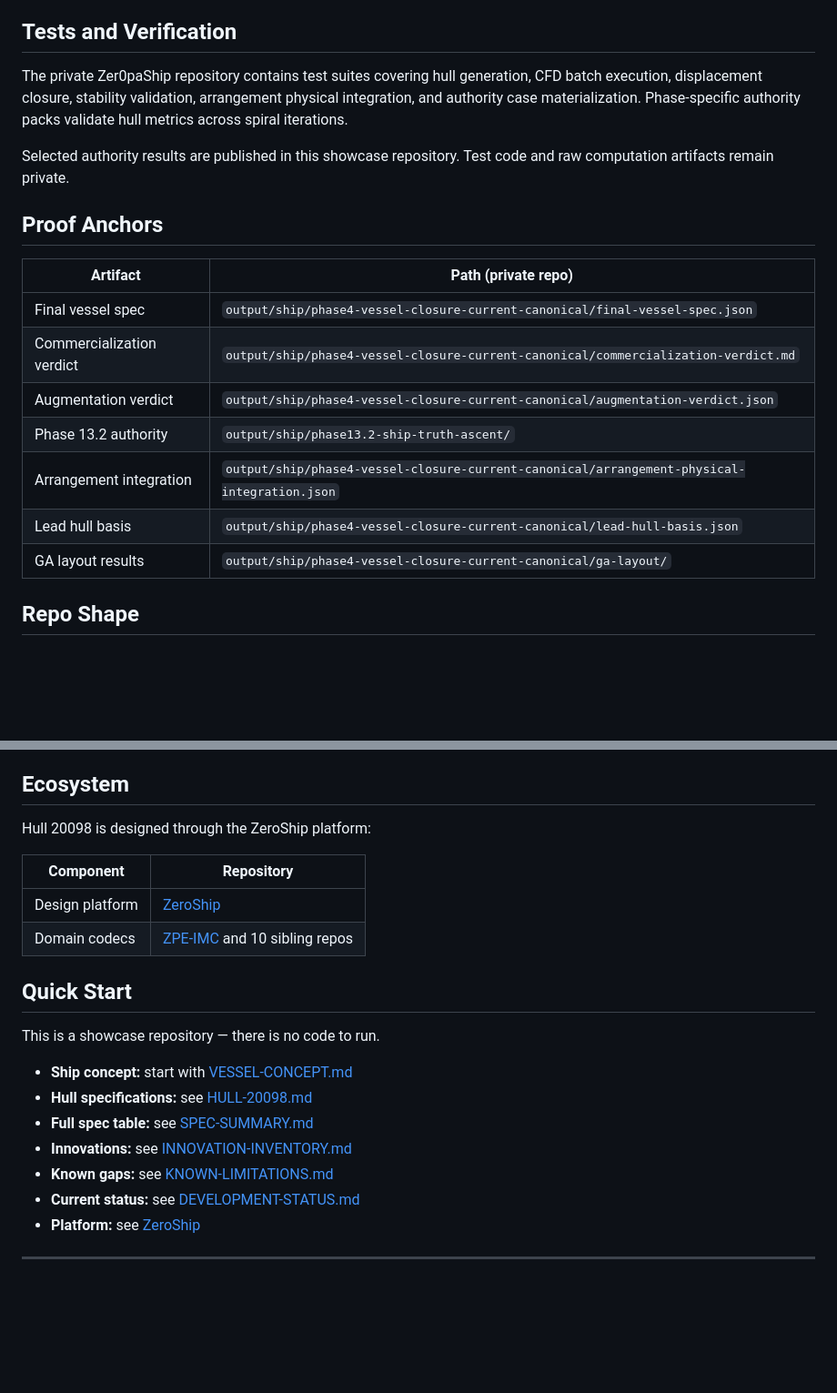
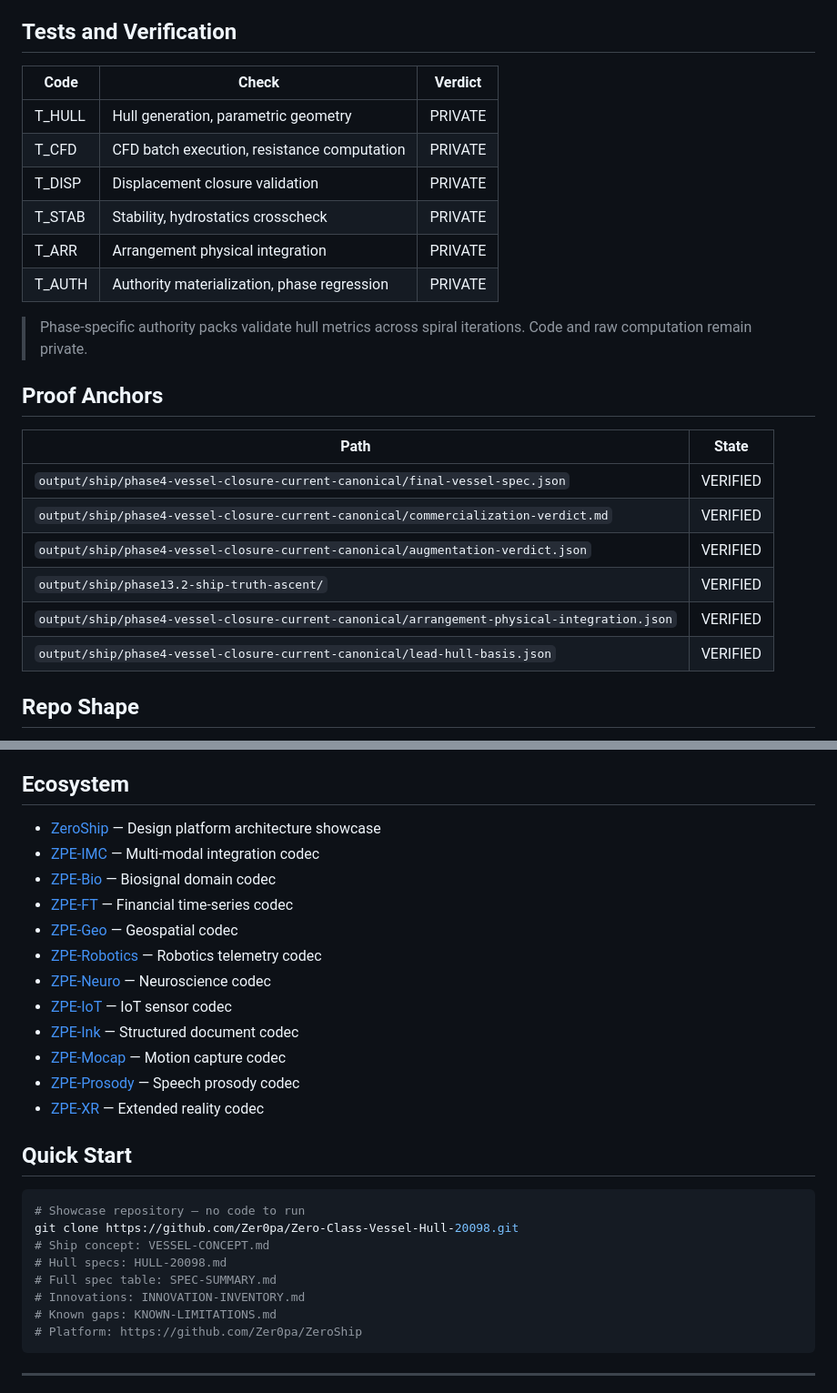
Before and after one commit to Zer0pa/Zero-Class-Vessel-Hull-20098, a Markdown page: README.md, 2 parts joined by grey strips. Shown at 91% size. Rendered like a GitHub page; blank space fills up the shorter version.

````diff
--- a/README.md
+++ b/README.md
@@ -64,21 +61,27 @@ Part of the [Zer0pa](https://github.com/Zer0pa) family. Platform: [ZeroShip](htt
 
 ## Tests and Verification
 
-The private Zer0paShip repository contains test suites covering hull generation, CFD batch execution, displacement closure, stability validation, arrangement physical integration, and authority case materialization. Phase-specific authority packs validate hull metrics across spiral iterations.
+| Code | Check | Verdict |
+|------|-------|---------|
+| T_HULL | Hull generation, parametric geometry | PRIVATE |
+| T_CFD | CFD batch execution, resistance computation | PRIVATE |
+| T_DISP | Displacement closure validation | PRIVATE |
+| T_STAB | Stability, hydrostatics crosscheck | PRIVATE |
+| T_ARR | Arrangement physical integration | PRIVATE |
+| T_AUTH | Authority materialization, phase regression | PRIVATE |
 
-Selected authority results are published in this showcase repository. Test code and raw computation artifacts remain private.
+> Phase-specific authority packs validate hull metrics across spiral iterations. Code and raw computation remain private.
 
 ## Proof Anchors
 
-| Artifact | Path (private repo) |
-|----------|---------------------|
-| Final vessel spec | `output/ship/phase4-vessel-closure-current-canonical/final-vessel-spec.json` |
-| Commercialization verdict | `output/ship/phase4-vessel-closure-current-canonical/commercialization-verdict.md` |
-| Augmentation verdict | `output/ship/phase4-vessel-closure-current-canonical/augmentation-verdict.json` |
-| Phase 13.2 authority | `output/ship/phase13.2-ship-truth-ascent/` |
-| Arrangement integration | `output/ship/phase4-vessel-closure-current-canonical/arrangement-physical-integration.json` |
-| Lead hull basis | `output/ship/phase4-vessel-closure-current-canonical/lead-hull-basis.json` |
-| GA layout results | `output/ship/phase4-vessel-closure-current-canonical/ga-layout/` |
+| Path | State |
+|------|-------|
+| `output/ship/phase4-vessel-closure-current-canonical/final-vessel-spec.json` | VERIFIED |
+| `output/ship/phase4-vessel-closure-current-canonical/commercialization-verdict.md` | VERIFIED |
+| `output/ship/phase4-vessel-closure-current-canonical/augmentation-verdict.json` | VERIFIED |
+| `output/ship/phase13.2-ship-truth-ascent/` | VERIFIED |
+| `output/ship/phase4-vessel-closure-current-canonical/arrangement-physical-integration.json` | VERIFIED |
+| `output/ship/phase4-vessel-closure-current-canonical/lead-hull-basis.json` | VERIFIED |
 
 ## Repo Shape
 
@@ -100,24 +103,31 @@ Selected authority results are published in this showcase repository. Test code
 
 ## Ecosystem
 
-Hull 20098 is designed through the ZeroShip platform:
-
-| Component | Repository |
-|-----------|------------|
-| Design platform | [ZeroShip](https://github.com/Zer0pa/ZeroShip) |
-| Domain codecs | [ZPE-IMC](https://github.com/Zer0pa/ZPE-IMC) and 10 sibling repos |
+- [ZeroShip](https://github.com/Zer0pa/ZeroShip) — Design platform architecture showcase
+- [ZPE-IMC](https://github.com/Zer0pa/ZPE-IMC) — Multi-modal integration codec
+- [ZPE-Bio](https://github.com/Zer0pa/ZPE-Bio) — Biosignal domain codec
+- [ZPE-FT](https://github.com/Zer0pa/ZPE-FT) — Financial time-series codec
+- [ZPE-Geo](https://github.com/Zer0pa/ZPE-Geo) — Geospatial codec
+- [ZPE-Robotics](https://github.com/Zer0pa/ZPE-Robotics) — Robotics telemetry codec
+- [ZPE-Neuro](https://github.com/Zer0pa/ZPE-Neuro) — Neuroscience codec
+- [ZPE-IoT](https://github.com/Zer0pa/ZPE-IoT) — IoT sensor codec
+- [ZPE-Ink](https://github.com/Zer0pa/ZPE-Ink) — Structured document codec
+- [ZPE-Mocap](https://github.com/Zer0pa/ZPE-Mocap) — Motion capture codec
+- [ZPE-Prosody](https://github.com/Zer0pa/ZPE-Prosody) — Speech prosody codec
+- [ZPE-XR](https://github.com/Zer0pa/ZPE-XR) — Extended reality codec
 
 ## Quick Start
 
-This is a showcase repository — there is no code to run.
-
-- **Ship concept:** start with [VESSEL-CONCEPT.md](VESSEL-CONCEPT.md)
-- **Hull specifications:** see [HULL-20098.md](HULL-20098.md)
-- **Full spec table:** see [SPEC-SUMMARY.md](SPEC-SUMMARY.md)
-- **Innovations:** see [INNOVATION-INVENTORY.md](INNOVATION-INVENTORY.md)
-- **Known gaps:** see [KNOWN-LIMITATIONS.md](KNOWN-LIMITATIONS.md)
-- **Current status:** see [DEVELOPMENT-STATUS.md](DEVELOPMENT-STATUS.md)
-- **Platform:** see [ZeroShip](https://github.com/Zer0pa/ZeroShip)
+```bash
+# Showcase repository — no code to run
+git clone https://github.com/Zer0pa/Zero-Class-Vessel-Hull-20098.git
+# Ship concept: VESSEL-CONCEPT.md
+# Hull specs: HULL-20098.md
+# Full spec table: SPEC-SUMMARY.md
+# Innovations: INNOVATION-INVENTORY.md
+# Known gaps: KNOWN-LIMITATIONS.md
+# Platform: https://github.com/Zer0pa/ZeroShip
+```
 
 ---
 
````
Also changed, not shown: other parts of README.md (+29 -32 lines).
